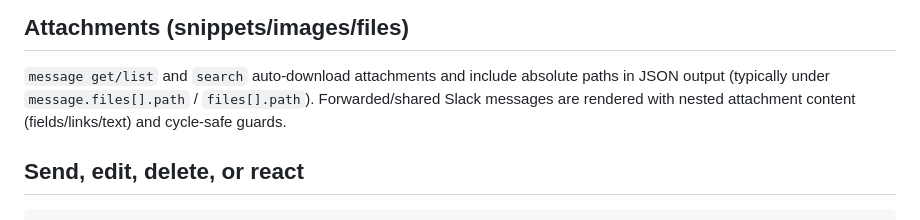
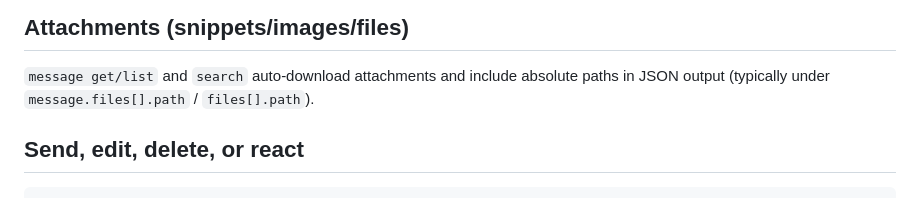
Before and after one commit to stablyai/agent-slack, a Markdown page: skills/agent-slack/SKILL.md, the part around the change. GitHub-like rendering.

Commit message:
Trim skill doc to keep runtime context lean

```diff
--- a/skills/agent-slack/SKILL.md
+++ b/skills/agent-slack/SKILL.md
@@ -85,7 +85,6 @@ This returns the most recent messages in chronological order. Use `--limit` to c
 ## Attachments (snippets/images/files)
 
 `message get/list` and `search` auto-download attachments and include absolute paths in JSON output (typically under `message.files[].path` / `files[].path`).
-Forwarded/shared Slack messages are rendered with nested attachment content (fields/links/text) and cycle-safe guards.
 
 ## Send, edit, delete, or react
 
```
